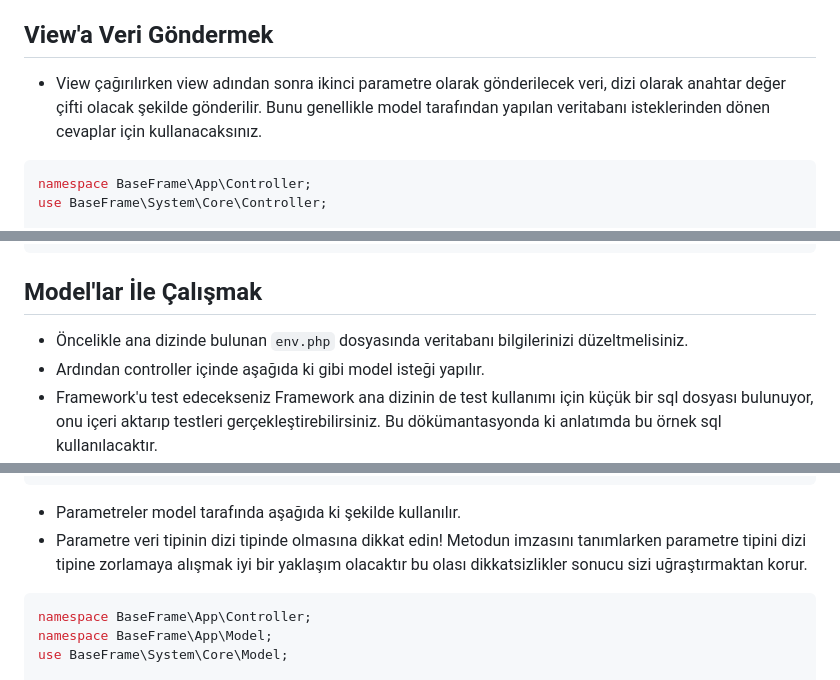
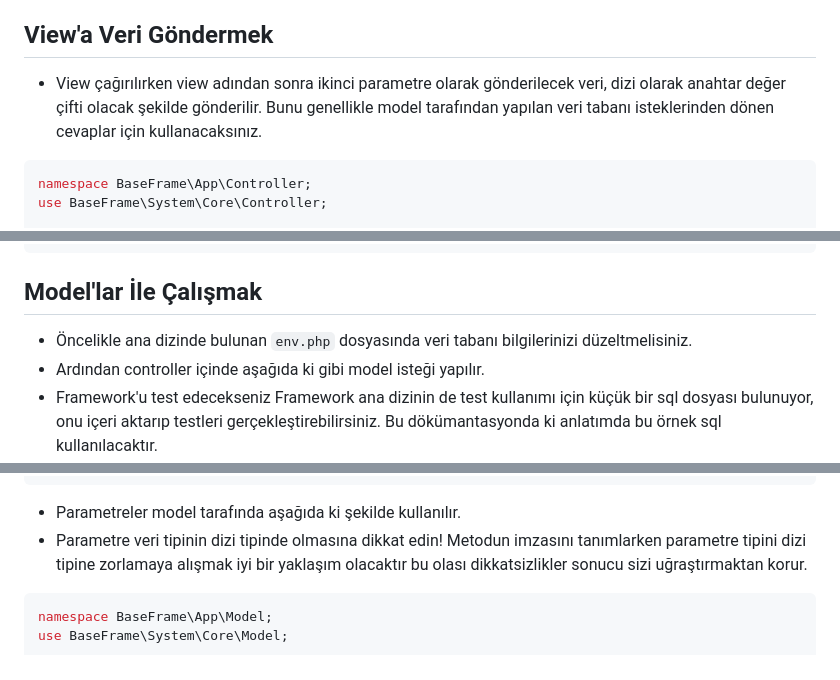
Before and after one commit to ozgurvurgun/php-base-frame, a Markdown page: README.md, 3 parts joined by grey strips. Drawn GitHub-style.

````diff
--- a/README.md
+++ b/README.md
@@ -53,7 +53,7 @@ class FirstControllerClass extends Controller
 - Şu ana kadar url'e göre nasıl view çağıracağımızı öğrendik.
 
 ## View'a Veri Göndermek
-- View çağırılırken view adından sonra ikinci parametre olarak gönderilecek veri, dizi olarak anahtar değer çifti olacak şekilde gönderilir. Bunu genellikle model tarafından yapılan veritabanı isteklerinden dönen cevaplar için kullanacaksınız.
+- View çağırılırken view adından sonra ikinci parametre olarak gönderilecek veri, dizi olarak anahtar değer çifti olacak şekilde gönderilir. Bunu genellikle model tarafından yapılan veri tabanı isteklerinden dönen cevaplar için kullanacaksınız.
 ```php
 namespace BaseFrame\App\Controller;
 use BaseFrame\System\Core\Controller;
@@ -87,7 +87,7 @@ class FirstControllerClass extends Controller
 </html>
 ```
 ## Model'lar İle Çalışmak
-- Öncelikle ana dizinde bulunan <code>env.php</code> dosyasında veritabanı bilgilerinizi düzeltmelisiniz.
+- Öncelikle ana dizinde bulunan <code>env.php</code> dosyasında veri tabanı bilgilerinizi düzeltmelisiniz.
 - Ardından controller içinde aşağıda ki gibi model isteği yapılır.
 - Framework'u test edecekseniz Framework ana dizinin de test kullanımı için küçük bir sql dosyası bulunuyor, onu içeri aktarıp testleri gerçekleştirebilirsiniz. Bu dökümantasyonda ki anlatımda bu örnek sql kullanılacaktır.
 ```php
@@ -222,7 +222,6 @@ class FirstControllerClass extends Controller
 - Parametreler model tarafında aşağıda ki şekilde kullanılır.
 - Parametre veri tipinin dizi tipinde olmasına dikkat edin! Metodun imzasını tanımlarken parametre tipini dizi tipine zorlamaya alışmak iyi bir yaklaşım olacaktır bu olası dikkatsizlikler sonucu sizi uğraştırmaktan korur.
 ```php
-namespace BaseFrame\App\Controller;
 namespace BaseFrame\App\Model;
 use BaseFrame\System\Core\Model;
 
````
